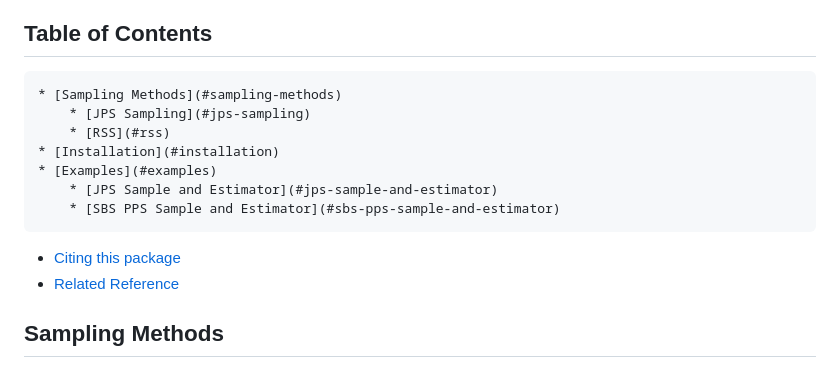
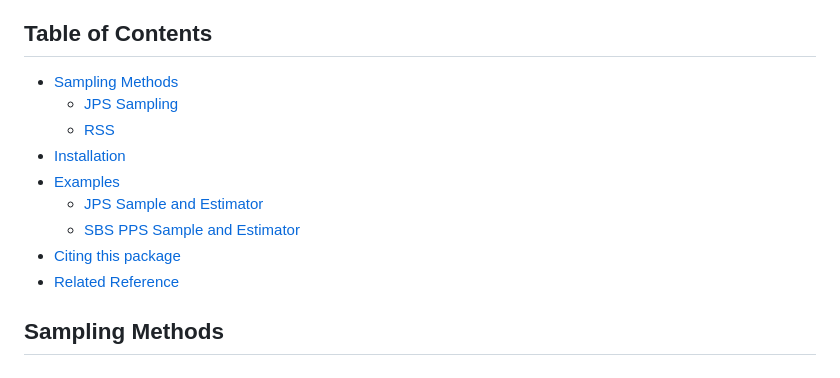
Before and after one commit to AAGI-AUS/InPlotSampling, a Markdown page: README.md, the part around the change. GitHub-like rendering.

Commit message:
fix format

```diff
--- a/README.md
+++ b/README.md
@@ -34,15 +34,15 @@ implement these sampling methods in practice.
 
 <!-- vim-markdown-toc GFM -->
 
-    * [Sampling Methods](#sampling-methods)
-        * [JPS Sampling](#jps-sampling)
-        * [RSS](#rss)
-    * [Installation](#installation)
-    * [Examples](#examples)
-        * [JPS Sample and Estimator](#jps-sample-and-estimator)
-        * [SBS PPS Sample and Estimator](#sbs-pps-sample-and-estimator)
-* [Citing this package](#citing-this-package)
-* [Related Reference](#related-reference)
+- [Sampling Methods](#sampling-methods)
+  - [JPS Sampling](#jps-sampling)
+  - [RSS](#rss-sampling)
+- [Installation](#installation)
+- [Examples](#examples)
+  - [JPS Sample and Estimator](#jps-sample-and-estimator)
+  - [SBS PPS Sample and Estimator](#sbs-pps-sample-and-estimator)
+- [Citing this package](#citing-this-package)
+- [Related Reference](#related-reference)
 
 <!-- vim-markdown-toc -->
 
```
